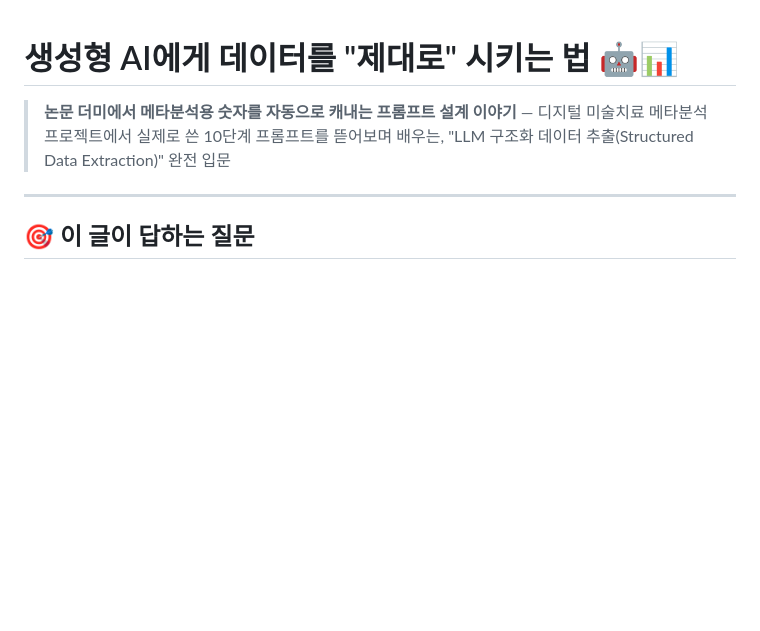
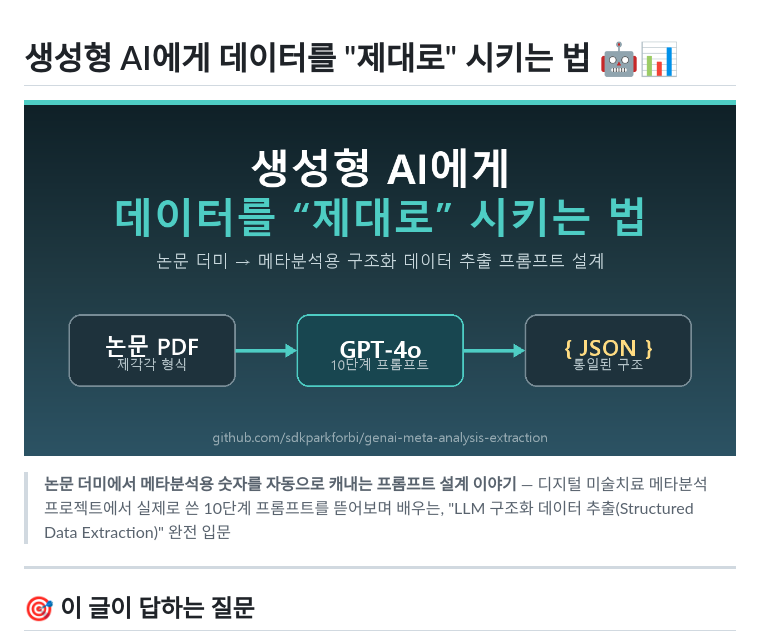
Before and after one commit to sdkparkforbi/genai-meta-analysis-extraction, a Markdown page: README.md, the part around the change. Rendered like a GitHub page; pictures changed too: assets/thumbnail.png (added); blank space fills up the shorter version.

Commit message:
docs: 썸네일 배너 추가 및 README 상단 삽입
1280×640 소셜 프리뷰 이미지(논문 PDF → GPT-4o → JSON 플로우) 추가.

Co-Authored-By: Claude Opus 4.8 <noreply@anthropic.com>

```diff
--- a/README.md
+++ b/README.md
@@ -1,4 +1,6 @@
 # 생성형 AI에게 데이터를 "제대로" 시키는 법 🤖📊
+
+![생성형 AI 데이터 추출 가이드](assets/thumbnail.png)
 
 > **논문 더미에서 메타분석용 숫자를 자동으로 캐내는 프롬프트 설계 이야기**
 > — 디지털 미술치료 메타분석 프로젝트에서 실제로 쓴 10단계 프롬프트를 뜯어보며 배우는, "LLM 구조화 데이터 추출(Structured Data Extraction)" 완전 입문
```
